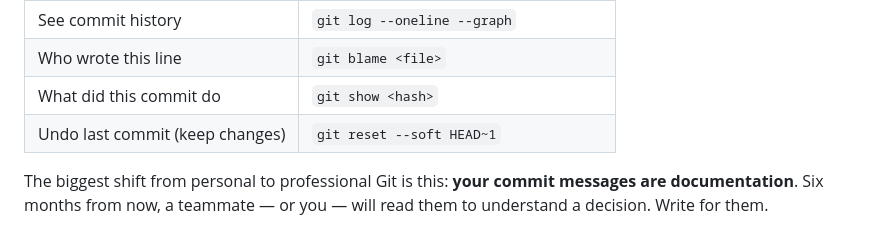
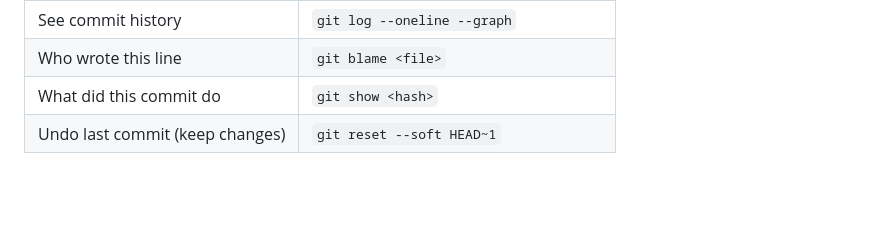
Before and after one commit to Niair/_WEB, a Markdown page: README.md, the part around the change. Rendered like a GitHub page; blank space fills up the shorter version.

```diff
--- a/README.md
+++ b/README.md
@@ -201,5 +201,3 @@ If `git blame` shows a commit with a message like `fix(payment): critical idempo
 | Who wrote this line | `git blame <file>` |
 | What did this commit do | `git show <hash>` |
 | Undo last commit (keep changes) | `git reset --soft HEAD~1` |
-
-The biggest shift from personal to professional Git is this: **your commit messages are documentation**. Six months from now, a teammate — or you — will read them to understand a decision. Write for them.
```
